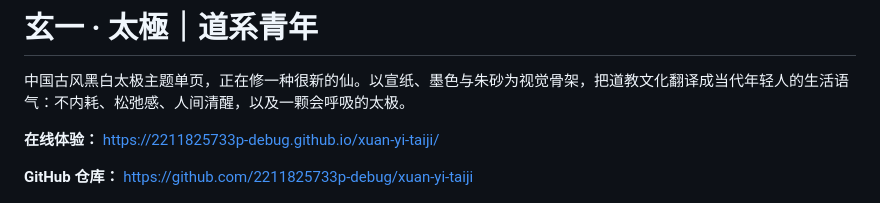
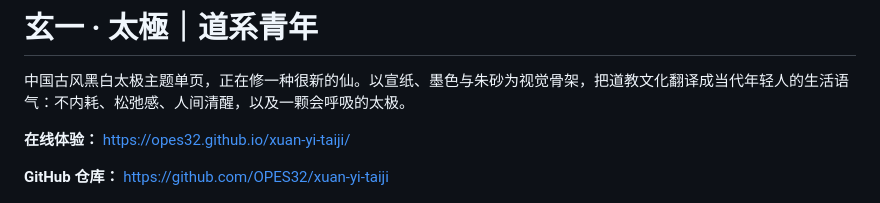
Before and after one commit to OPES32/xuan-yi-taiji, a Markdown page: README.md, the part around the change. Rendered like a GitHub page.

Commit message:
docs: prepare links for OPES32 ownership

```diff
--- a/README.md
+++ b/README.md
@@ -2,9 +2,9 @@
 
 中国古风黑白太极主题单页，正在修一种很新的仙。以宣纸、墨色与朱砂为视觉骨架，把道教文化翻译成当代年轻人的生活语气：不内耗、松弛感、人间清醒，以及一颗会呼吸的太极。
 
-**在线体验：** https://2211825733p-debug.github.io/xuan-yi-taiji/
+**在线体验：** https://opes32.github.io/xuan-yi-taiji/
 
-**GitHub 仓库：** https://github.com/2211825733p-debug/xuan-yi-taiji
+**GitHub 仓库：** https://github.com/OPES32/xuan-yi-taiji
 
 ![桌面端卷首预览](preview/desktop.png)
 
```
